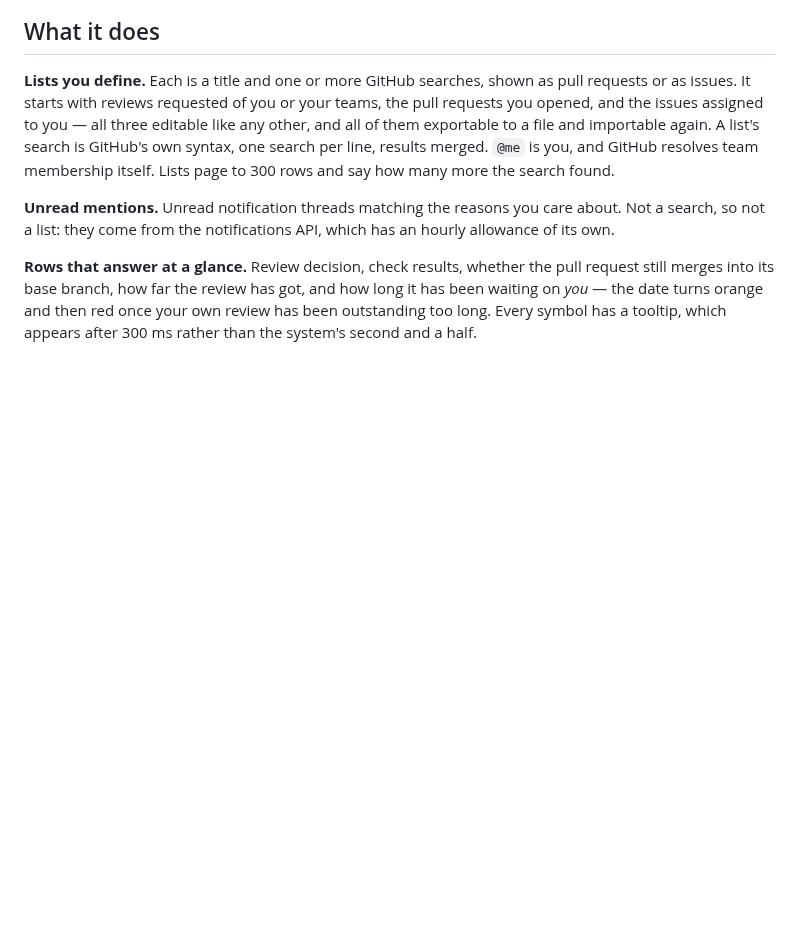
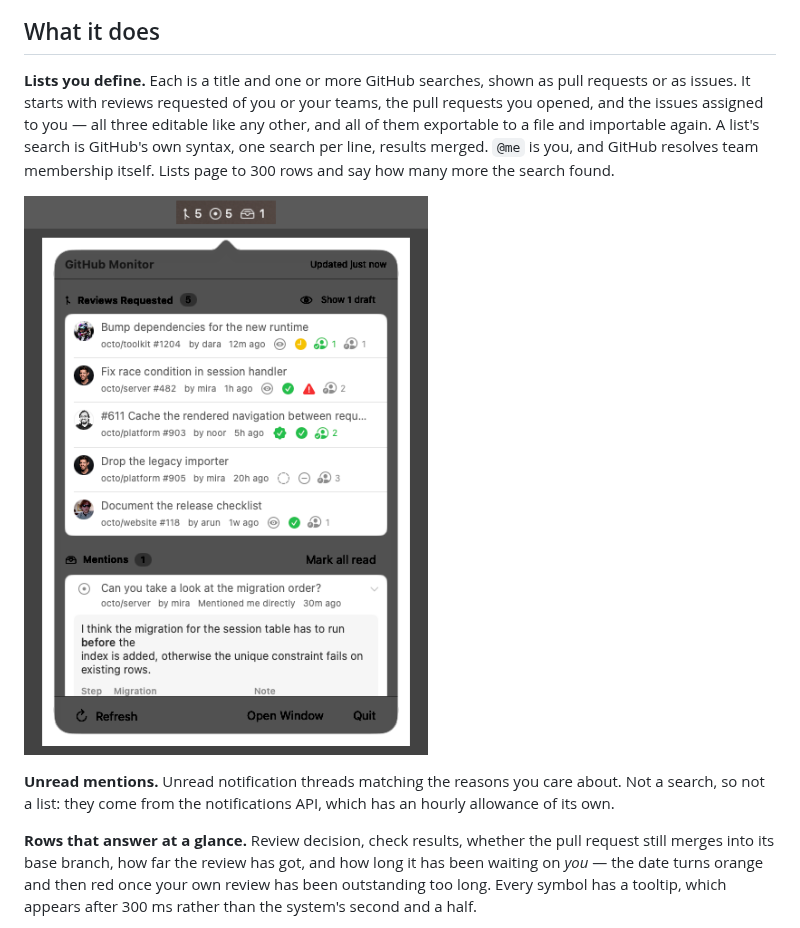
Before and after one commit to sidler/GitHubMonitor, a Markdown page: README.md, the part around the change. Rendered like a GitHub page; pictures changed too: Docs/screenshots/menubar.png (added); blank space fills up the shorter version.

Commit message:
Show the menu bar item and the panel under it
The one surface the README had no picture of, and the one the app
spends most of its time being. Composed from the status item and the
panel rather than a screen capture: a full-screen shot of a menu bar
carries whatever else is in it.

Co-Authored-By: Claude Opus 5 <noreply@anthropic.com>

```diff
--- a/README.md
+++ b/README.md
@@ -17,6 +17,8 @@ editable like any other, and all of them exportable to a file and importable
 again. A list's search is GitHub's own syntax, one search per line, results
 merged. `@me` is you, and GitHub resolves team membership itself. Lists page to
 300 rows and say how many more the search found.
+
+![The menu bar item and the panel under it](Docs/screenshots/menubar.png)
 
 **Unread mentions.** Unread notification threads matching the reasons you care
 about. Not a search, so not a list: they come from the notifications API, which
```
